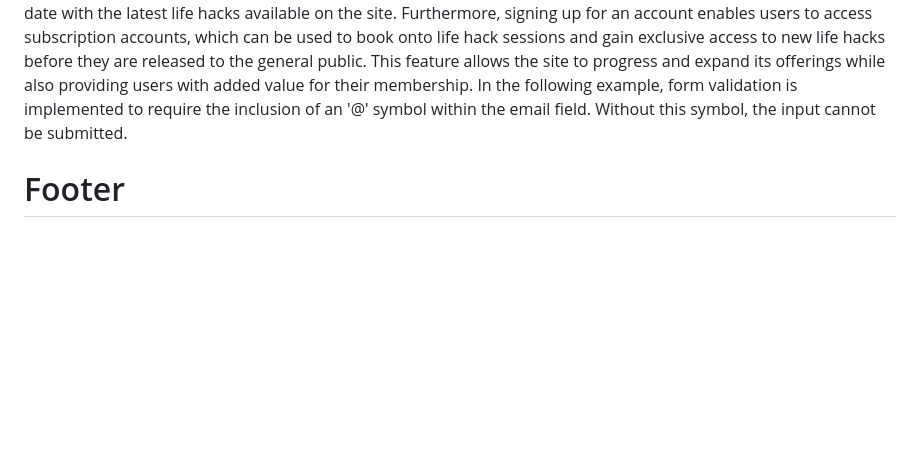
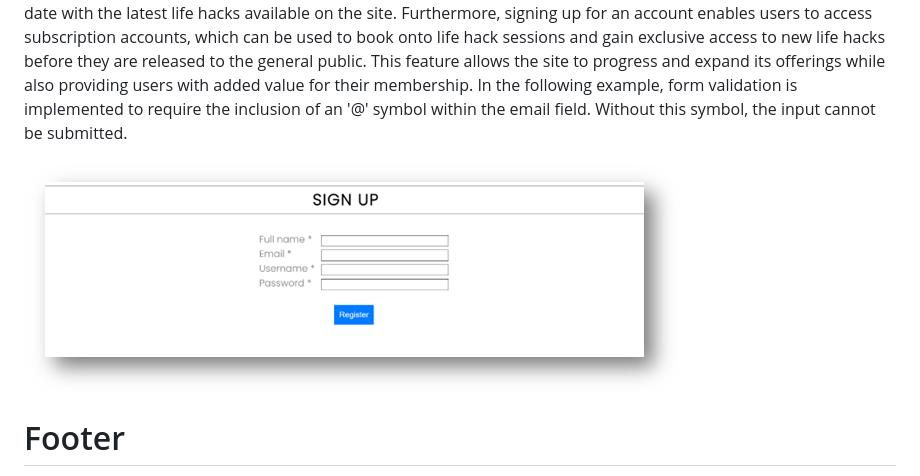
Before and after one commit to webzz99/Life-Hacks, a Markdown page: README.md, the part around the change. Drawn GitHub-style; blank space fills up the shorter version.

```diff
--- a/README.md
+++ b/README.md
@@ -45,6 +45,8 @@ The "Life Hacks Vids" section on the site enables users to access a range of hel
 The "Sign Up" section of the life hacks site provides users with the ability to create an account, offering benefits to both the user and the site. With the user's permission, the site can obtain their email address, which can be used to send notifications about new videos uploaded to the site. This feature is useful for keeping users engaged and up-to-date with the latest life hacks available on the site.
 Furthermore, signing up for an account enables users to access subscription accounts, which can be used to book onto life hack sessions and gain exclusive access to new life hacks before they are released to the general public. This feature allows the site to progress and expand its offerings while also providing users with added value for their membership.
 In the following example, form validation is implemented to require the inclusion of an '@' symbol within the email field. Without this symbol, the input cannot be submitted.
+
+![Sign up](https://github.com/webzz99/Life-Hacks/blob/main/Media/section3Signup.png)
 
 # Footer
 The footer section of the life hacks site features a message that provides users with various options to contact the site, including email, phone, and postal mail using the address provided. Additionally, the footer includes links to the site's social media accounts, enabling users to connect with the site and engage with its content via social media platforms.
```
